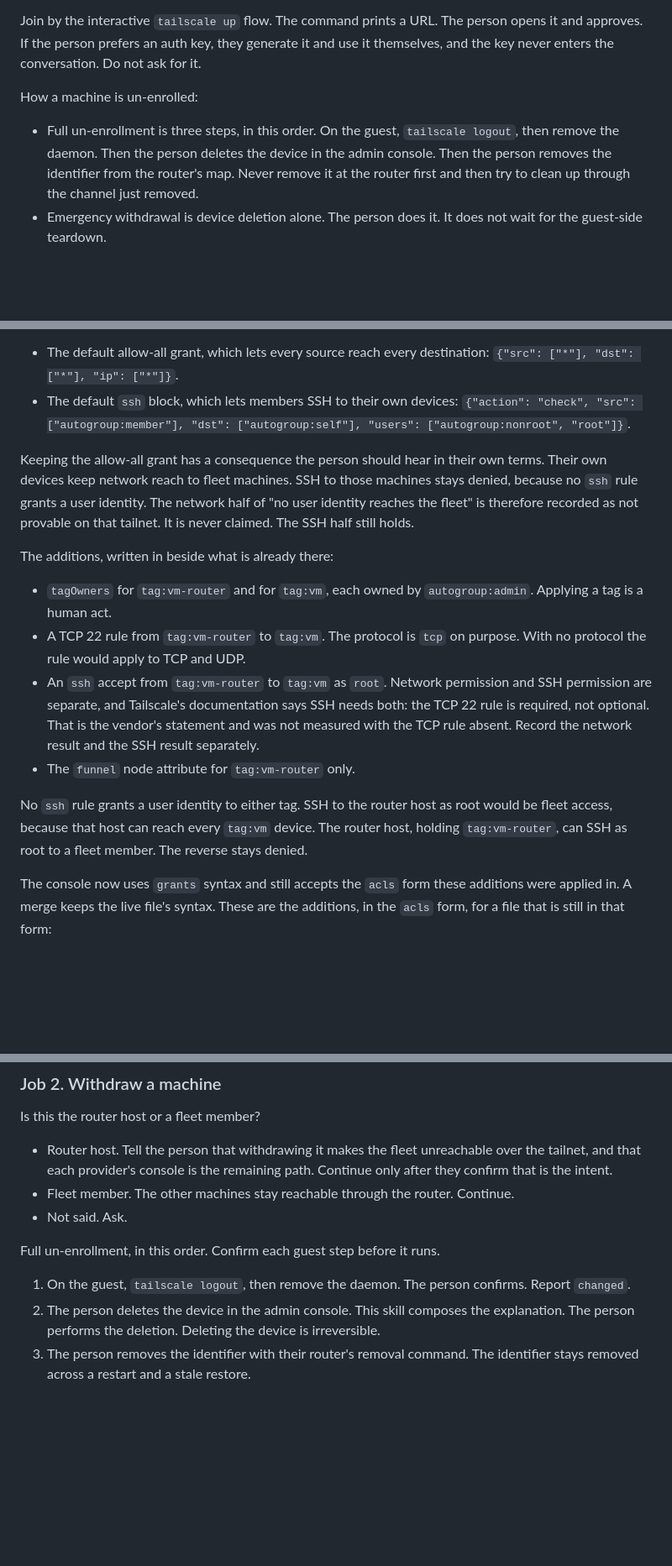
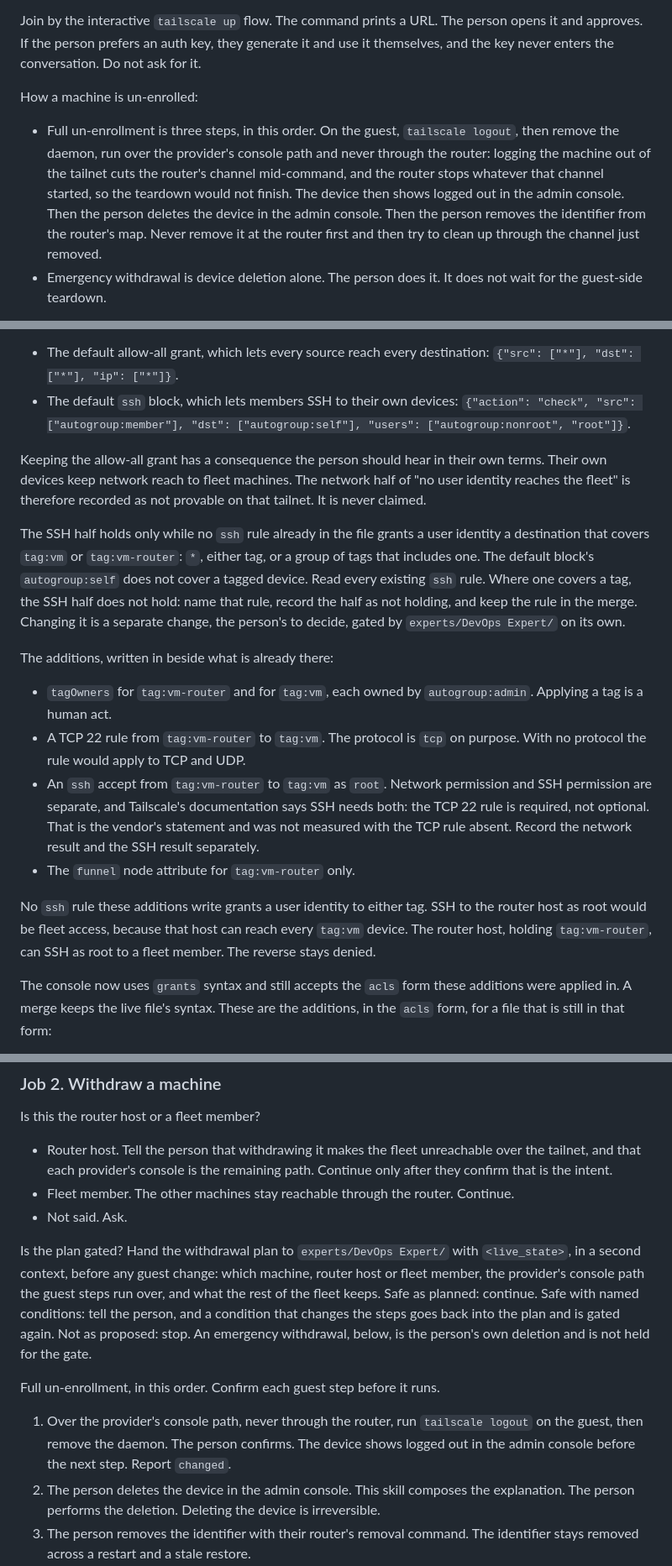
Before and after one commit to wisermethod/devops, a Markdown page: skills/Prepare VM/SKILL.md, 3 parts joined by grey strips. Shown at 84% size. Rendered like a GitHub page; blank space fills up the shorter version.

```diff
--- a/skills/Prepare VM/SKILL.md
+++ b/skills/Prepare VM/SKILL.md
@@ -82,7 +84,7 @@ Join by the interactive `tailscale up` flow. The command prints a URL. The perso
 
 How a machine is un-enrolled:
 
-- Full un-enrollment is three steps, in this order. On the guest, `tailscale logout`, then remove the daemon. Then the person deletes the device in the admin console. Then the person removes the identifier from the router's map. Never remove it at the router first and then try to clean up through the channel just removed.
+- Full un-enrollment is three steps, in this order. On the guest, `tailscale logout`, then remove the daemon, run over the provider's console path and never through the router: logging the machine out of the tailnet cuts the router's channel mid-command, and the router stops whatever that channel started, so the teardown would not finish. The device then shows logged out in the admin console. Then the person deletes the device in the admin console. Then the person removes the identifier from the router's map. Never remove it at the router first and then try to clean up through the channel just removed.
 - Emergency withdrawal is device deletion alone. The person does it. It does not wait for the guest-side teardown.
 
 Removing the map entry stops the router routing to that identifier. It does not deauthorize the device. Deleting the device is the withdrawal.
@@ -105,7 +107,9 @@ Two blocks are the ones most likely already there. Keep both verbatim, in whatev
 - The default allow-all grant, which lets every source reach every destination: `{"src": ["*"], "dst": ["*"], "ip": ["*"]}`.
 - The default `ssh` block, which lets members SSH to their own devices: `{"action": "check", "src": ["autogroup:member"], "dst": ["autogroup:self"], "users": ["autogroup:nonroot", "root"]}`.
 
-Keeping the allow-all grant has a consequence the person should hear in their own terms. Their own devices keep network reach to fleet machines. SSH to those machines stays denied, because no `ssh` rule grants a user identity. The network half of "no user identity reaches the fleet" is therefore recorded as not provable on that tailnet. It is never claimed. The SSH half still holds.
+Keeping the allow-all grant has a consequence the person should hear in their own terms. Their own devices keep network reach to fleet machines. The network half of "no user identity reaches the fleet" is therefore recorded as not provable on that tailnet. It is never claimed.
+
+The SSH half holds only while no `ssh` rule already in the file grants a user identity a destination that covers `tag:vm` or `tag:vm-router`: `*`, either tag, or a group of tags that includes one. The default block's `autogroup:self` does not cover a tagged device. Read every existing `ssh` rule. Where one covers a tag, the SSH half does not hold: name that rule, record the half as not holding, and keep the rule in the merge. Changing it is a separate change, the person's to decide, gated by `experts/DevOps Expert/` on its own.
 
 The additions, written in beside what is already there:
 
@@ -114,7 +118,7 @@ The additions, written in beside what is already there:
 - An `ssh` accept from `tag:vm-router` to `tag:vm` as `root`. Network permission and SSH permission are separate, and Tailscale's documentation says SSH needs both: the TCP 22 rule is required, not optional. That is the vendor's statement and was not measured with the TCP rule absent. Record the network result and the SSH result separately.
 - The `funnel` node attribute for `tag:vm-router` only.
 
-No `ssh` rule grants a user identity to either tag. SSH to the router host as root would be fleet access, because that host can reach every `tag:vm` device. The router host, holding `tag:vm-router`, can SSH as root to a fleet member. The reverse stays denied.
+No `ssh` rule these additions write grants a user identity to either tag. SSH to the router host as root would be fleet access, because that host can reach every `tag:vm` device. The router host, holding `tag:vm-router`, can SSH as root to a fleet member. The reverse stays denied.
 
 The console now uses `grants` syntax and still accepts the `acls` form these additions were applied in. A merge keeps the live file's syntax. These are the additions, in the `acls` form, for a file that is still in that form:
 
@@ -310,9 +326,11 @@ Is this the router host or a fleet member?
 - Fleet member. The other machines stay reachable through the router. Continue.
 - Not said. Ask.
 
+Is the plan gated? Hand the withdrawal plan to `experts/DevOps Expert/` with `<live_state>`, in a second context, before any guest change: which machine, router host or fleet member, the provider's console path the guest steps run over, and what the rest of the fleet keeps. Safe as planned: continue. Safe with named conditions: tell the person, and a condition that changes the steps goes back into the plan and is gated again. Not as proposed: stop. An emergency withdrawal, below, is the person's own deletion and is not held for the gate.
+
 Full un-enrollment, in this order. Confirm each guest step before it runs.
 
-1. On the guest, `tailscale logout`, then remove the daemon. The person confirms. Report `changed`.
+1. Over the provider's console path, never through the router, run `tailscale logout` on the guest, then remove the daemon. The person confirms. The device shows logged out in the admin console before the next step. Report `changed`.
 2. The person deletes the device in the admin console. This skill composes the explanation. The person performs the deletion. Deleting the device is irreversible.
 3. The person removes the identifier with their router's removal command. The identifier stays removed across a restart and a stale restore.
 
```
Also changed, not shown: other parts of skills/Prepare VM/SKILL.md (+25 -11 lines), 1 other file.
